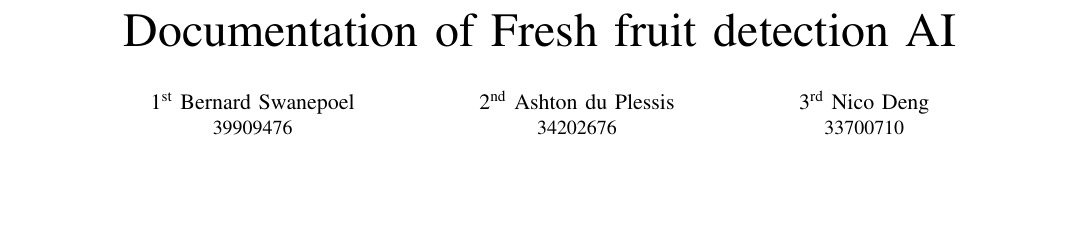
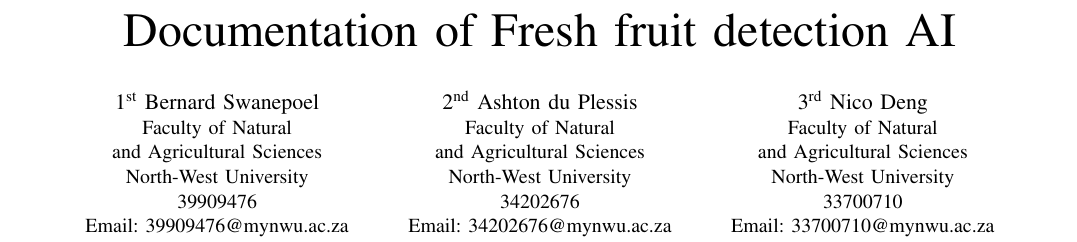
Before and after one commit to XoXoTheFrozenFox/AI_Project_Fruit_Classification_Jupyter, a LaTeX paper (Documentation/AI Boys V2_documentation.tex): part of the page, cut so that both start at the same text, the shorter picture padded with empty space. Compiled offline with pdfLaTeX; a missing font is replaced by an installed copy or a similar font; a LaTeX package or settings file that is missing is left out.

Commit message:
Update Document v1.1
Updated Document

```diff
--- a/Documentation/AI Boys V2_documentation.tex
+++ b/Documentation/AI Boys V2_documentation.tex
@@ -13,16 +13,28 @@
 
 \title{Documentation of Fresh fruit detection AI}
 
-\author{\IEEEauthorblockN{1\textsuperscript{st} Bernard Swanepoel}
-\IEEEauthorblockA{39909476}
+\author{
+\IEEEauthorblockN{1\textsuperscript{st} Bernard Swanepoel}
+\IEEEauthorblockA{Faculty of Natural\\
+and Agricultural Sciences\\
+North-West University\\
+39909476\\
+Email: 39909476@mynwu.ac.za}\\   %<------ Line breaks in the current column
 \and
 \IEEEauthorblockN{2\textsuperscript{nd} Ashton du Plessis}
-\IEEEauthorblockA{34202676}
+\IEEEauthorblockA{Faculty of Natural\\
+and Agricultural Sciences\\
+North-West University\\
+34202676\\
+Email: 34202676@mynwu.ac.za}\\[0.9cm]  %<------- Extra vertical space
 \and
 \IEEEauthorblockN{3\textsuperscript{rd} Nico Deng}
-\IEEEauthorblockA{33700710}
+\IEEEauthorblockA{Faculty of Natural\\
+and Agricultural Sciences\\
+North-West University\\
+33700710\\
+Email: 33700710@mynwu.ac.za}\\                 %<-----------
 }
-
 \maketitle
 
 \begin{abstract}
```
